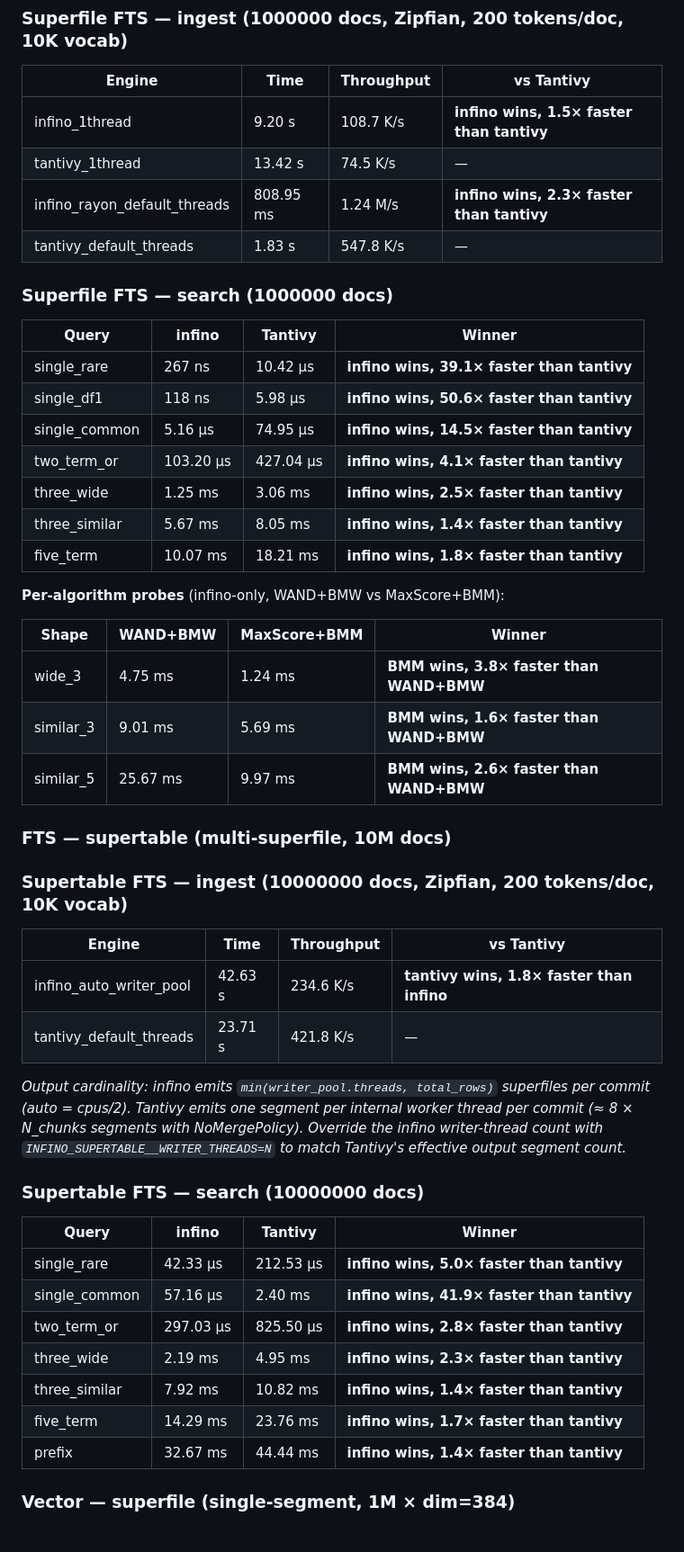
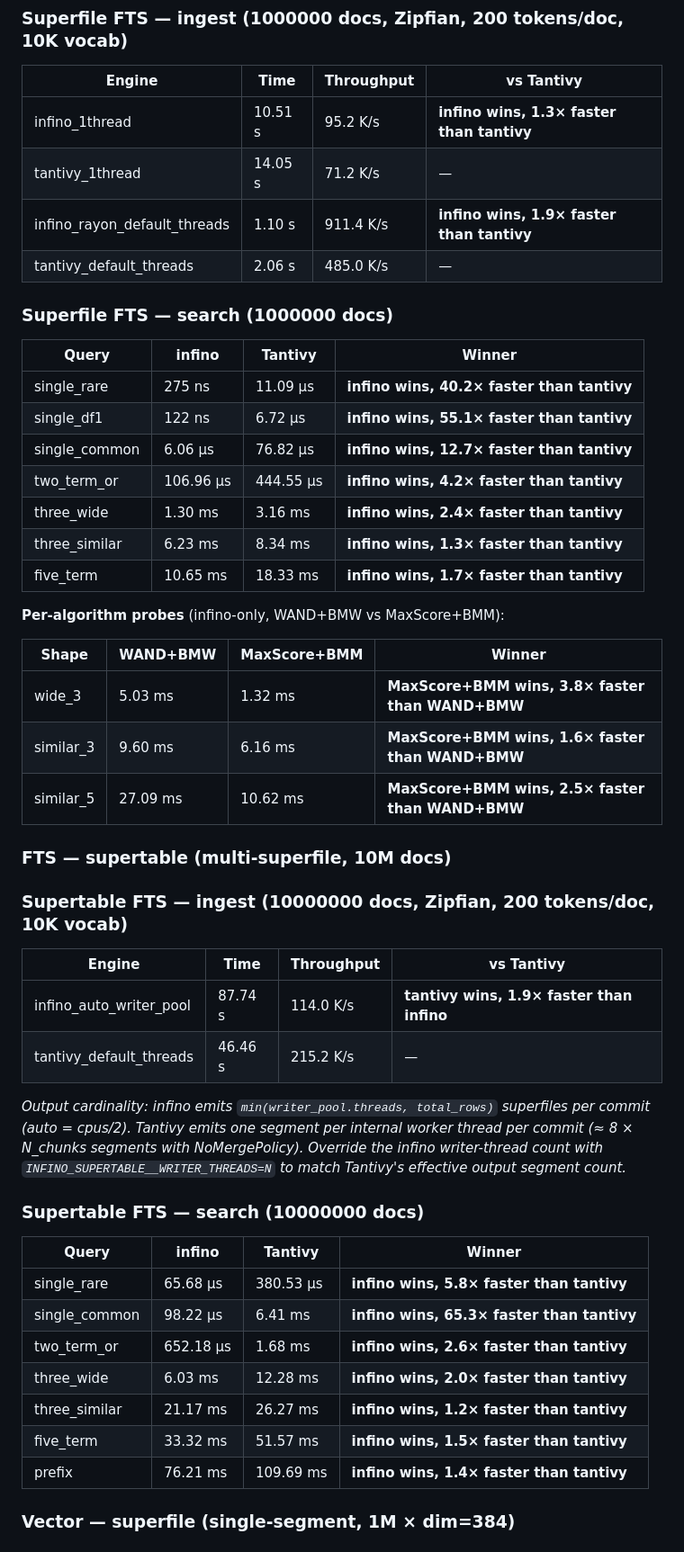
Before and after one commit to infino-ai/retrievalbench, a Markdown page: benches/README.md, the part around one of its changes. Shown at 90% size. Drawn GitHub-style.

```diff
--- a/benches/README.md
+++ b/benches/README.md
@@ -225,10 +225,10 @@ cross-engine match before timing starts.
 
 | Engine                       | Time       | Throughput | vs Tantivy        |
 |------------------------------|------------|------------|-------------------|
-| infino_1thread               | 9.20 s     | 108.7 K/s  | **infino wins, 1.5× faster than tantivy**   |
-| tantivy_1thread              | 13.42 s    | 74.5 K/s   | —                 |
-| infino_rayon_default_threads | 808.95 ms  | 1.24 M/s   | **infino wins, 2.3× faster than tantivy**   |
-| tantivy_default_threads      | 1.83 s     | 547.8 K/s  | —                 |
+| infino_1thread               | 10.51 s    | 95.2 K/s   | **infino wins, 1.3× faster than tantivy** |
+| tantivy_1thread              | 14.05 s    | 71.2 K/s   | —                 |
+| infino_rayon_default_threads | 1.10 s     | 911.4 K/s  | **infino wins, 1.9× faster than tantivy** |
+| tantivy_default_threads      | 2.06 s     | 485.0 K/s  | —                 |
 
 <!-- END: bench/fts/superfile/ingest -->
 
@@ -237,21 +237,21 @@ cross-engine match before timing starts.
 
 | Query          | infino     | Tantivy    | Winner                |
 |----------------|------------|------------|-----------------------|
-| single_rare    | 267 ns     | 10.42 µs   | **infino wins, 39.1× faster than tantivy**      |
-| single_df1     | 118 ns     | 5.98 µs    | **infino wins, 50.6× faster than tantivy**      |
-| single_common  | 5.16 µs    | 74.95 µs   | **infino wins, 14.5× faster than tantivy**      |
-| two_term_or    | 103.20 µs  | 427.04 µs  | **infino wins, 4.1× faster than tantivy**       |
-| three_wide     | 1.25 ms    | 3.06 ms    | **infino wins, 2.5× faster than tantivy**       |
-| three_similar  | 5.67 ms    | 8.05 ms    | **infino wins, 1.4× faster than tantivy**       |
-| five_term      | 10.07 ms   | 18.21 ms   | **infino wins, 1.8× faster than tantivy**       |
+| single_rare    | 275 ns     | 11.09 µs   | **infino wins, 40.2× faster than tantivy** |
+| single_df1     | 122 ns     | 6.72 µs    | **infino wins, 55.1× faster than tantivy** |
+| single_common  | 6.06 µs    | 76.82 µs   | **infino wins, 12.7× faster than tantivy** |
+| two_term_or    | 106.96 µs  | 444.55 µs  | **infino wins, 4.2× faster than tantivy** |
+| three_wide     | 1.30 ms    | 3.16 ms    | **infino wins, 2.4× faster than tantivy** |
+| three_similar  | 6.23 ms    | 8.34 ms    | **infino wins, 1.3× faster than tantivy** |
+| five_term      | 10.65 ms   | 18.33 ms   | **infino wins, 1.7× faster than tantivy** |
 
 **Per-algorithm probes** (infino-only, WAND+BMW vs MaxScore+BMM):
 
 | Shape         | WAND+BMW   | MaxScore+BMM | Winner                |
 |---------------|------------|--------------|-----------------------|
-| wide_3        | 4.75 ms    | 1.24 ms      | **BMM wins, 3.8× faster than WAND+BMW**          |
-| similar_3     | 9.01 ms    | 5.69 ms      | **BMM wins, 1.6× faster than WAND+BMW**          |
-| similar_5     | 25.67 ms   | 9.97 ms      | **BMM wins, 2.6× faster than WAND+BMW**          |
+| wide_3        | 5.03 ms    | 1.32 ms      | **MaxScore+BMM wins, 3.8× faster than WAND+BMW** |
+| similar_3     | 9.60 ms    | 6.16 ms      | **MaxScore+BMM wins, 1.6× faster than WAND+BMW** |
+| similar_5     | 27.09 ms   | 10.62 ms     | **MaxScore+BMM wins, 2.5× faster than WAND+BMW** |
 
 <!-- END: bench/fts/superfile/search -->
 
@@ -262,8 +262,8 @@ cross-engine match before timing starts.
 
 | Engine                  | Time       | Throughput | vs Tantivy        |
 |-------------------------|------------|------------|-------------------|
-| infino_auto_writer_pool | 42.63 s    | 234.6 K/s  | **tantivy wins, 1.8× faster than infino**  |
-| tantivy_default_threads | 23.71 s    | 421.8 K/s  | —                 |
+| infino_auto_writer_pool | 87.74 s    | 114.0 K/s  | **tantivy wins, 1.9× faster than infino** |
+| tantivy_default_threads | 46.46 s    | 215.2 K/s  | —                 |
 
 *Output cardinality: infino emits `min(writer_pool.threads, total_rows)` superfiles per commit (auto = cpus/2). Tantivy emits one segment per internal worker thread per commit (≈ 8 × N_chunks segments with NoMergePolicy). Override the infino writer-thread count with `INFINO_SUPERTABLE__WRITER_THREADS=N` to match Tantivy's effective output segment count.*
 
@@ -274,13 +274,13 @@ cross-engine match before timing starts.
 
 | Query          | infino     | Tantivy    | Winner                |
 |----------------|------------|------------|-----------------------|
-| single_rare    | 42.33 µs   | 212.53 µs  | **infino wins, 5.0× faster than tantivy**       |
-| single_common  | 57.16 µs   | 2.40 ms    | **infino wins, 41.9× faster than tantivy**      |
-| two_term_or    | 297.03 µs  | 825.50 µs  | **infino wins, 2.8× faster than tantivy**       |
-| three_wide     | 2.19 ms    | 4.95 ms    | **infino wins, 2.3× faster than tantivy**       |
-| three_similar  | 7.92 ms    | 10.82 ms   | **infino wins, 1.4× faster than tantivy**       |
-| five_term      | 14.29 ms   | 23.76 ms   | **infino wins, 1.7× faster than tantivy**       |
-| prefix         | 32.67 ms   | 44.44 ms   | **infino wins, 1.4× faster than tantivy**       |
+| single_rare    | 65.68 µs   | 380.53 µs  | **infino wins, 5.8× faster than tantivy** |
+| single_common  | 98.22 µs   | 6.41 ms    | **infino wins, 65.3× faster than tantivy** |
+| two_term_or    | 652.18 µs  | 1.68 ms    | **infino wins, 2.6× faster than tantivy** |
+| three_wide     | 6.03 ms    | 12.28 ms   | **infino wins, 2.0× faster than tantivy** |
+| three_similar  | 21.17 ms   | 26.27 ms   | **infino wins, 1.2× faster than tantivy** |
+| five_term      | 33.32 ms   | 51.57 ms   | **infino wins, 1.5× faster than tantivy** |
+| prefix         | 76.21 ms   | 109.69 ms  | **infino wins, 1.4× faster than tantivy** |
 
 <!-- END: bench/fts/supertable/search -->
 
```
Also changed, not shown: other parts of benches/README.md (+11 -11 lines).
